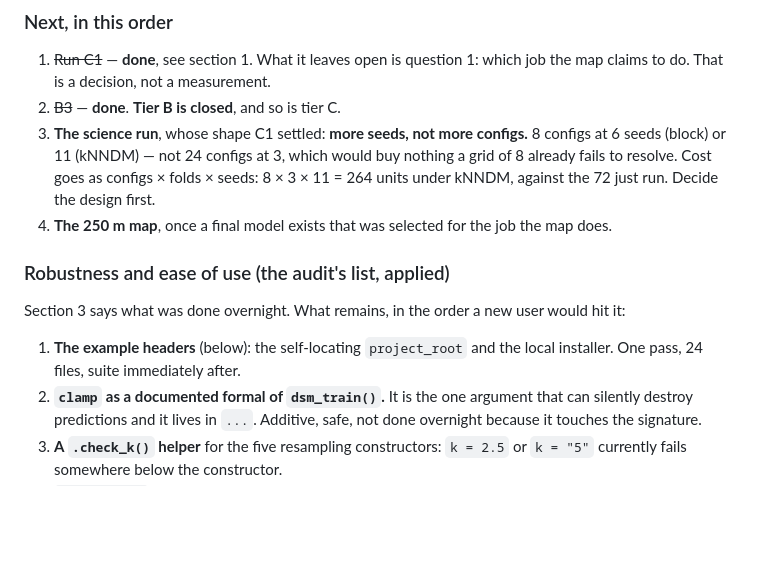
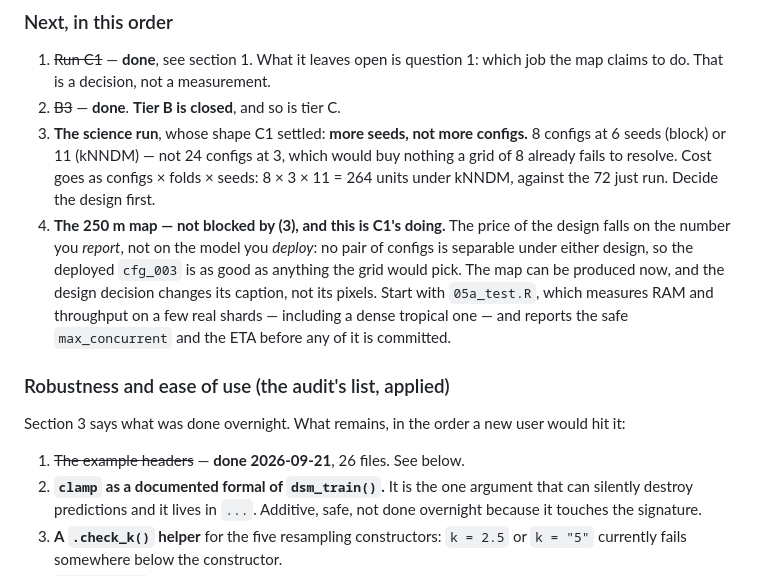
Before and after one commit to moquedace/soilcnn, a Markdown page: docs/status_and_roadmap.md, the part around one of its changes. GitHub-like rendering; blank space fills up the shorter version.

Commit message:
docs: the 250 m map is not waiting on the design decision, and the headers item is done
C1 measured that the design's price falls on the reported number, not on the
deployed model -- no pair of configs is separable under either design -- so
the map was listed as blocked by a decision that does not in fact block it.

```diff
--- a/docs/status_and_roadmap.md
+++ b/docs/status_and_roadmap.md
@@ -134,16 +134,21 @@ found. Ordered by what a new user or a wrong result would hit first.)*
    3, which would buy nothing a grid of 8 already fails to resolve. Cost goes
    as configs × folds × seeds: 8 × 3 × 11 = 264 units under kNNDM, against
    the 72 just run. Decide the design first.
-4. **The 250 m map**, once a final model exists that was selected for the job
-   the map does.
+4. **The 250 m map — not blocked by (3), and this is C1's doing.** The price
+   of the design falls on the number you *report*, not on the model you
+   *deploy*: no pair of configs is separable under either design, so the
+   deployed `cfg_003` is as good as anything the grid would pick. The map can
+   be produced now, and the design decision changes its caption, not its
+   pixels. Start with `05a_test.R`, which measures RAM and throughput on a
+   few real shards — including a dense tropical one — and reports the safe
+   `max_concurrent` and the ETA before any of it is committed.
 
 ### Robustness and ease of use (the audit's list, applied)
 
 Section 3 says what was done overnight. What remains, in the order a new user
 would hit it:
 
-1. **The example headers** (below): the self-locating `project_root` and the
-   local installer. One pass, 24 files, suite immediately after.
+1. ~~The example headers~~ — **done 2026-09-21**, 26 files. See below.
 2. **`clamp` as a documented formal of `dsm_train()`.** It is the one
    argument that can silently destroy predictions and it lives in `...`.
    Additive, safe, not done overnight because it touches the signature.
```
Also changed, not shown: other parts of docs/status_and_roadmap.md (+1 -1 lines).
